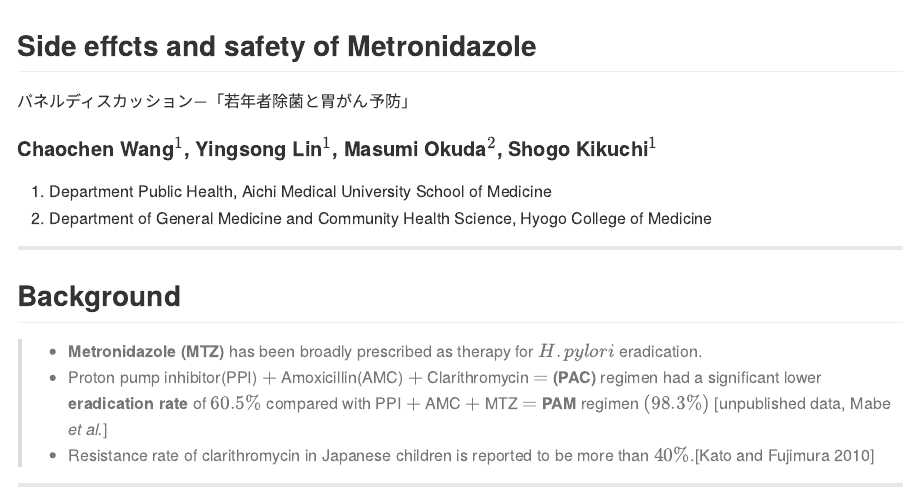
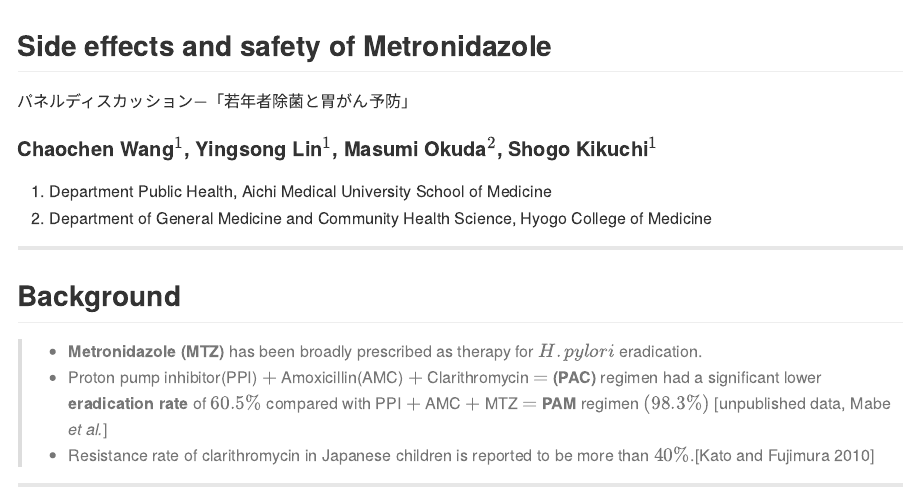
Before and after one commit to winterwang/metronidazole, an R Markdown document (index.Rmd): the page in a window 1100 px wide, from its top. The pictures show the output file index.md that the author committed with the source, drawn offline in the style of GitHub.

Commit message:
publishing deck

```diff
--- a/index.Rmd
+++ b/index.Rmd
@@ -13,7 +13,7 @@ knit        : slidify::knit2slides
 
 
 
-## Side effcts and safety of Metronidazole
+## Side effects and safety of Metronidazole
 パネルディスカッション$-$「若年者除菌と胃がん予防」
 
 #### Chaochen Wang$^1$, Yingsong Lin$^1$, Masumi Okuda$^2$, Shogo Kikuchi$^1$
```
Also changed, not shown: index.html, index.md.
